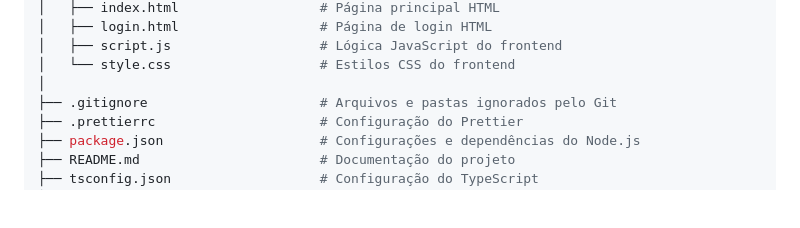
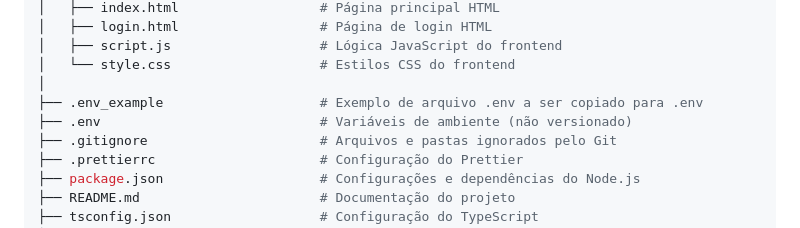
Before and after one commit to fershibli/dif-cursos, a Markdown page: README.md, the part around the change. Rendered like a GitHub page; blank space fills up the shorter version.

Commit message:
feat(README): add example .env file and mention environment variables

```diff
--- a/README.md
+++ b/README.md
@@ -49,6 +49,8 @@ dif-cursos/                         # Raiz do projeto
 │   ├── script.js                   # Lógica JavaScript do frontend
 │   └── style.css                   # Estilos CSS do frontend
 │
+├── .env_example                    # Exemplo de arquivo .env a ser copiado para .env
+├── .env                            # Variáveis de ambiente (não versionado)
 ├── .gitignore                      # Arquivos e pastas ignorados pelo Git
 ├── .prettierrc                     # Configuração do Prettier
 ├── package.json                    # Configurações e dependências do Node.js
```
